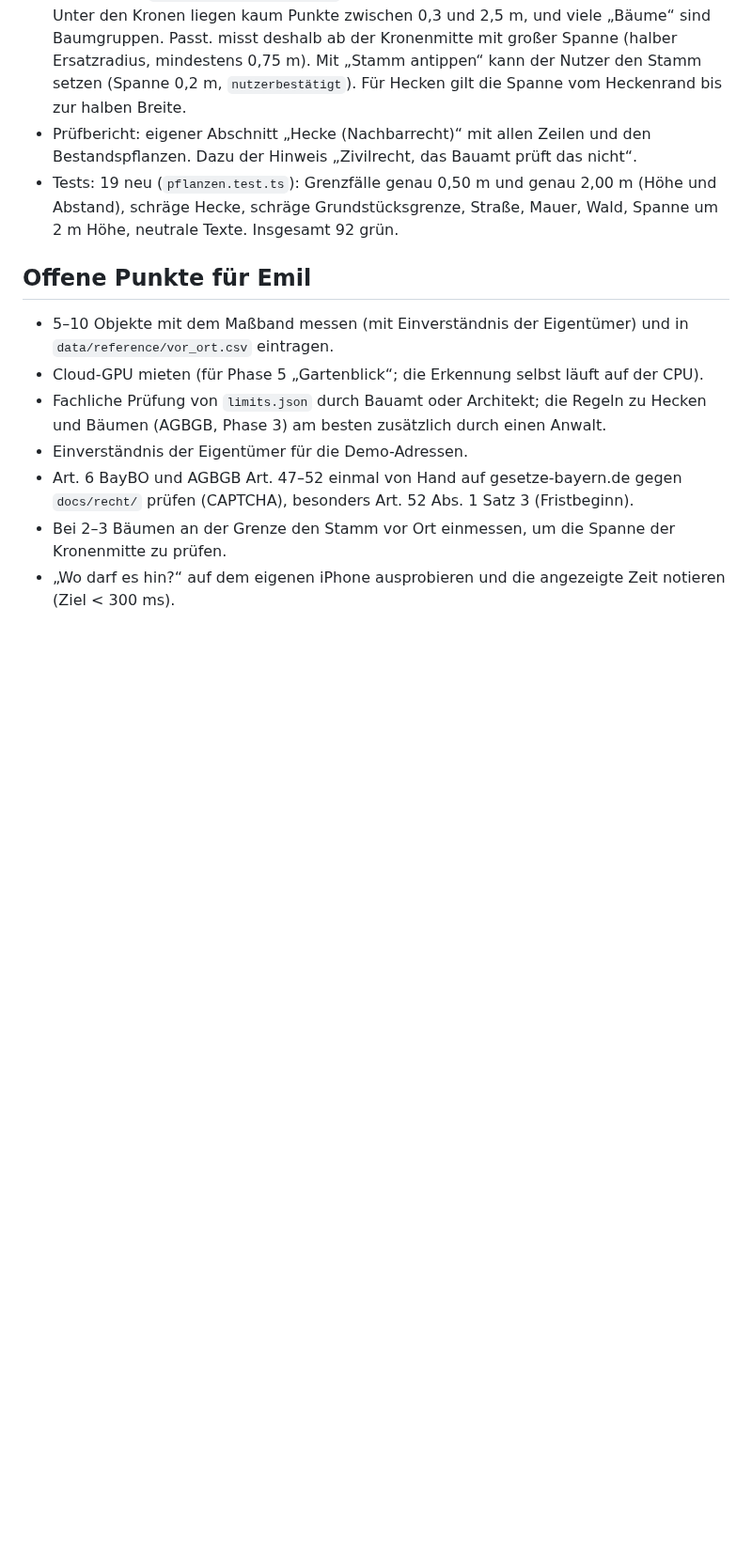
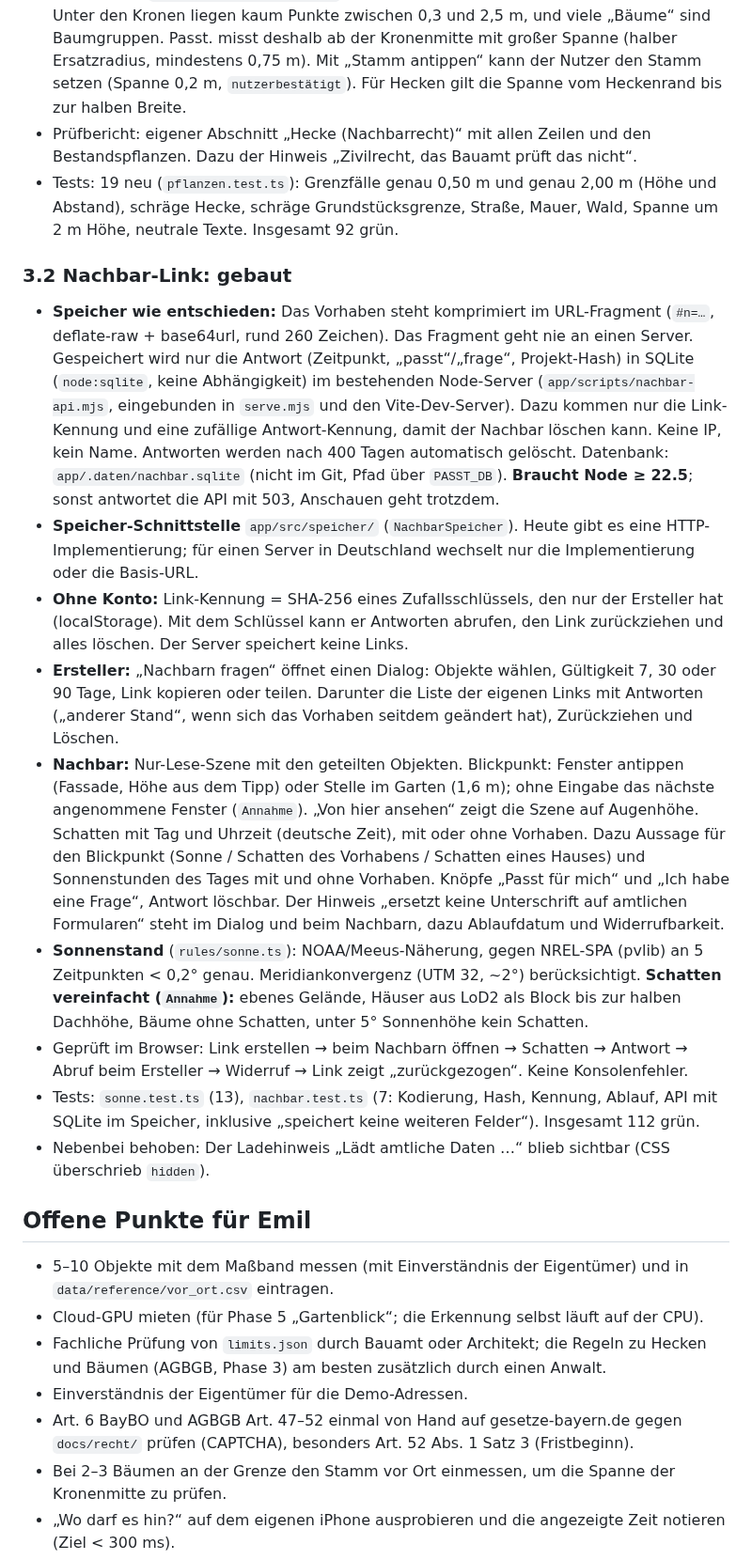
Before and after one commit to emilkrauter4-ui/Platz, a Markdown page: docs/status.md, the part around one of its changes. Shown at 94% size. Rendered like a GitHub page; blank space fills up the shorter version.

```diff
--- a/docs/status.md
+++ b/docs/status.md
@@ -261,6 +261,36 @@ Stand 4. Oktober 2026.
 - Tests: 19 neu (`pflanzen.test.ts`): Grenzfälle genau 0,50 m und genau 2,00 m (Höhe und Abstand), schräge Hecke,
   schräge Grundstücksgrenze, Straße, Mauer, Wald, Spanne um 2 m Höhe, neutrale Texte. Insgesamt 92 grün.
 
+### 3.2 Nachbar-Link: **gebaut**
+- **Speicher wie entschieden:** Das Vorhaben steht komprimiert im URL-Fragment (`#n=…`, deflate-raw + base64url,
+  rund 260 Zeichen). Das Fragment geht nie an einen Server. Gespeichert wird nur die Antwort (Zeitpunkt,
+  „passt“/„frage“, Projekt-Hash) in SQLite (`node:sqlite`, keine Abhängigkeit) im bestehenden Node-Server
+  (`app/scripts/nachbar-api.mjs`, eingebunden in `serve.mjs` und den Vite-Dev-Server). Dazu kommen nur die
+  Link-Kennung und eine zufällige Antwort-Kennung, damit der Nachbar löschen kann. Keine IP, kein Name.
+  Antworten werden nach 400 Tagen automatisch gelöscht. Datenbank: `app/.daten/nachbar.sqlite` (nicht im Git,
+  Pfad über `PASST_DB`). **Braucht Node ≥ 22.5**; sonst antwortet die API mit 503, Anschauen geht trotzdem.
+- **Speicher-Schnittstelle** `app/src/speicher/` (`NachbarSpeicher`). Heute gibt es eine HTTP-Implementierung; für
+  einen Server in Deutschland wechselt nur die Implementierung oder die Basis-URL.
+- **Ohne Konto:** Link-Kennung = SHA-256 eines Zufallsschlüssels, den nur der Ersteller hat (localStorage). Mit dem
+  Schlüssel kann er Antworten abrufen, den Link zurückziehen und alles löschen. Der Server speichert keine Links.
+- **Ersteller:** „Nachbarn fragen“ öffnet einen Dialog: Objekte wählen, Gültigkeit 7, 30 oder 90 Tage, Link kopieren
+  oder teilen. Darunter die Liste der eigenen Links mit Antworten („anderer Stand“, wenn sich das Vorhaben seitdem
+  geändert hat), Zurückziehen und Löschen.
+- **Nachbar:** Nur-Lese-Szene mit den geteilten Objekten. Blickpunkt: Fenster antippen (Fassade, Höhe aus dem Tipp)
+  oder Stelle im Garten (1,6 m); ohne Eingabe das nächste angenommene Fenster (`Annahme`). „Von hier ansehen“ zeigt
+  die Szene auf Augenhöhe. Schatten mit Tag und Uhrzeit (deutsche Zeit), mit oder ohne Vorhaben. Dazu Aussage für den
+  Blickpunkt (Sonne / Schatten des Vorhabens / Schatten eines Hauses) und Sonnenstunden des Tages mit und ohne
+  Vorhaben. Knöpfe „Passt für mich“ und „Ich habe eine Frage“, Antwort löschbar. Der Hinweis „ersetzt keine Unterschrift
+  auf amtlichen Formularen“ steht im Dialog und beim Nachbarn, dazu Ablaufdatum und Widerrufbarkeit.
+- **Sonnenstand** (`rules/sonne.ts`): NOAA/Meeus-Näherung, gegen NREL-SPA (pvlib) an 5 Zeitpunkten < 0,2° genau.
+  Meridiankonvergenz (UTM 32, ~2°) berücksichtigt. **Schatten vereinfacht (`Annahme`):** ebenes Gelände, Häuser
+  aus LoD2 als Block bis zur halben Dachhöhe, Bäume ohne Schatten, unter 5° Sonnenhöhe kein Schatten.
+- Geprüft im Browser: Link erstellen → beim Nachbarn öffnen → Schatten → Antwort → Abruf beim Ersteller →
+  Widerruf → Link zeigt „zurückgezogen“. Keine Konsolenfehler.
+- Tests: `sonne.test.ts` (13), `nachbar.test.ts` (7: Kodierung, Hash, Kennung, Ablauf, API mit SQLite im Speicher,
+  inklusive „speichert keine weiteren Felder“). Insgesamt 112 grün.
+- Nebenbei behoben: Der Ladehinweis „Lädt amtliche Daten …“ blieb sichtbar (CSS überschrieb `hidden`).
+
 ## Offene Punkte für Emil
 
 - 5–10 Objekte mit dem Maßband messen (mit Einverständnis der Eigentümer) und in `data/reference/vor_ort.csv` eintragen.
```
Also changed, not shown: other parts of docs/status.md (+2 -0 lines), docs/attributions.md (+8 -0 lines), docs/demo/nachbar-blick.jpg (added), docs/demo/nachbar.jpg (added), 2 other files.
